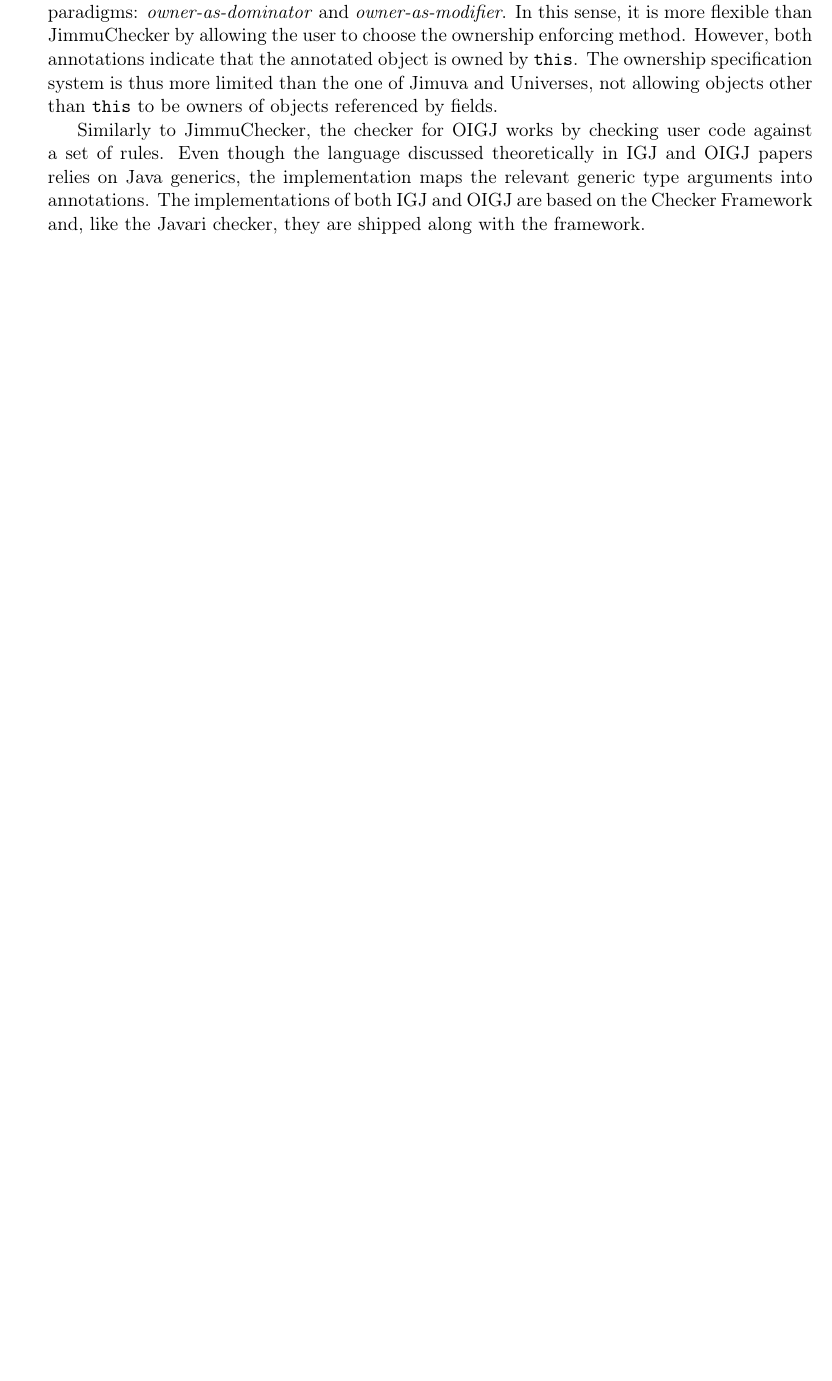
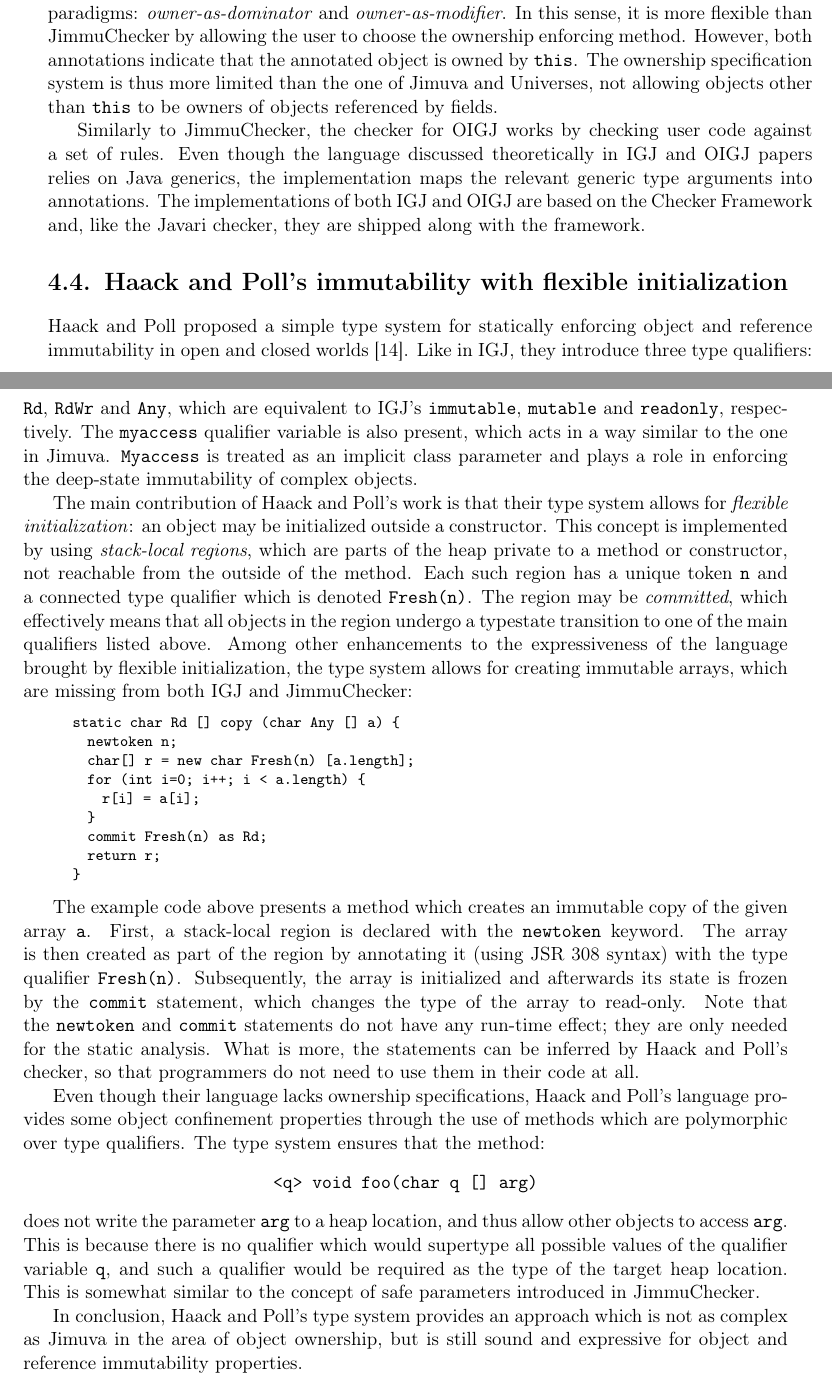
Before and after one commit to saf/Funcheck, a LaTeX thesis (praca/praca.tex, which reads praca/biblio.bib): part of page 53 of 59 before the commit and two parts of pages 53 and 54 of 59 after it, the two joined at a grey line, cut so that both start at the same text, the shorter picture padded with empty space. Compiled offline with pdfLaTeX.

Commit message:
Thesis: Haack & Poll's flexible initialization type system
Also minor modifications in the thesis.

```diff
--- a/praca/biblio.bib
+++ b/praca/biblio.bib
@@ -398,0 +400,3 @@
+@inproceedings{flexible,
+ author = {Haack, C. and Poll, E.},
+ title = {{Type-Based Object Immutability with Flexible Initialization}},
--- a/praca/praca.tex
+++ b/praca/praca.tex
@@ -2961,6 +2963,76 @@
 Checker Framework and, like the Javari checker, they are shipped along
 with the framework.
 
+\section{Haack and Poll's immutability with flexible initialization}
+
+Haack and Poll proposed a simple type system for statically enforcing
+object and reference immutability in open and closed
+worlds~\cite{flexible}. Like in IGJ, they introduce three type
+qualifiers: \texttt{Rd}, \texttt{RdWr} and \texttt{Any}, which are
+equivalent to IGJ's \texttt{immutable}, \texttt{mutable} and
+\texttt{readonly}, respectively. The \texttt{myaccess} qualifier
+variable is also present, which acts in a way similar to the one in
+Jimuva. \texttt{Myaccess} is treated as an implicit class parameter
+and plays a role in enforcing the deep-state immutability of complex
+objects.
+
+The main contribution of Haack and Poll's work is that their type
+system allows for \emph{flexible initialization}: an object may be
+initialized outside a constructor.  This concept is implemented by
+using \emph{stack-local regions}, which are parts of the heap private
+to a method or constructor, not reachable from the outside of the
+method. Each such region has a unique token \texttt{n} and a~connected
+type qualifier which is denoted \texttt{Fresh(n)}. The region may be
+\emph{committed}, which effectively means that all objects in the
+region undergo a typestate transition to one of~the~main qualifiers
+listed above. Among other enhancements to~the~expressiveness
+of~the~language brought by flexible initialization, the type system
+allows for creating immutable arrays, which are missing from both IGJ
+and JimmuChecker:
+
+\begin{lstlisting}[morekeywords={commit,newtoken,char}]
+static char Rd [] copy (char Any [] a) {
+  newtoken n;
+  char[] r = new char Fresh(n) [a.length];
+  for (int i=0; i++; i < a.length) {
+    r[i] = a[i];
+  }
+  commit Fresh(n) as Rd;
+  return r;
+}
+\end{lstlisting}
+
+The example code above presents a method which creates an immutable
+copy of~the~given array \texttt{a}. First, a stack-local region is
+declared with the \texttt{newtoken} keyword. The array is~then created
+as part of the region by annotating it (using JSR 308 syntax) with the
+type qualifier \texttt{Fresh(n)}. Subsequently, the array is
+initialized and afterwards its state is~frozen by~the~\texttt{commit}
+statement, which changes the type of the array to read-only. Note that
+the~\texttt{newtoken} and~\texttt{commit} statements do not have any
+run-time effect; they are only needed for the static analysis. What is
+more, the statements can be inferred by Haack and Poll's checker, so
+that programmers do not need to use them in their code at all.
+
+Even though their language lacks ownership specifications, Haack and
+Poll's language provides some object confinement properties through
+the use of methods which are polymorphic over type qualifiers. The
+type system ensures that the method:
+\begin{center}
+  \texttt{<q> void foo(char q [] arg)}
+\end{center}
+does not write the parameter \texttt{arg} to a heap location, and thus
+allow other objects to access \texttt{arg}. This is because there is
+no qualifier which would supertype all possible values of the
+qualifier variable \texttt{q}, and such a qualifier would be required
+as~the~type of~the~target heap location. This is somewhat similar to
+the concept of safe parameters introduced in JimmuChecker.
+
+In conclusion, Haack and Poll's type system provides an approach which
+is not as complex as Jimuva in the area of object ownership, but is
+still sound and expressive for object and reference immutability
+properties.
+
 \appendix
 
 
```
Also changed, not shown: praca/biblio.bib (28 more changed lines), praca/praca.tex (36 more changed lines).
